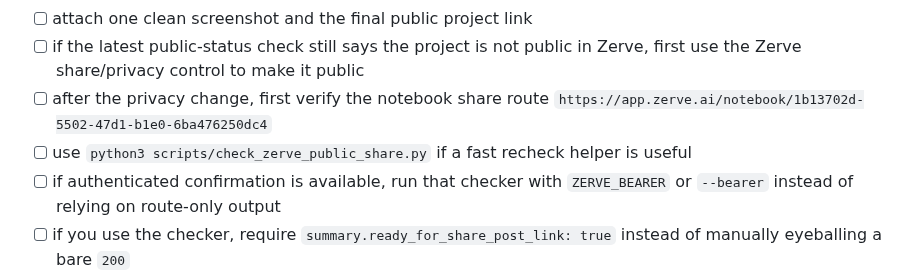
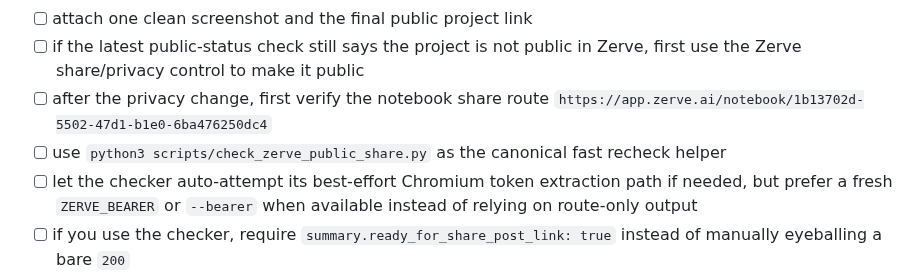
Before and after one commit to niekcandaele/Market-mispricing-radar, a Markdown page: docs/submission-verification-checklist.md, the part around the change. GitHub-like rendering.

```diff
--- a/docs/submission-verification-checklist.md
+++ b/docs/submission-verification-checklist.md
@@ -84,8 +84,8 @@ Use it before recording, presenting, or submitting so the project is checked int
 - [ ] attach one clean screenshot and the final public project link
 - [ ] if the latest public-status check still says the project is not public in Zerve, first use the Zerve share/privacy control to make it public
 - [ ] after the privacy change, first verify the notebook share route `https://app.zerve.ai/notebook/1b13702d-5502-47d1-b1e0-6ba476250dc4`
-- [ ] use `python3 scripts/check_zerve_public_share.py` if a fast recheck helper is useful
-- [ ] if authenticated confirmation is available, run that checker with `ZERVE_BEARER` or `--bearer` instead of relying on route-only output
+- [ ] use `python3 scripts/check_zerve_public_share.py` as the canonical fast recheck helper
+- [ ] let the checker auto-attempt its best-effort Chromium token extraction path if needed, but prefer a fresh `ZERVE_BEARER` or `--bearer` when available instead of relying on route-only output
 - [ ] if you use the checker, require `summary.ready_for_share_post_link: true` instead of manually eyeballing a bare `200`
 - [ ] do not treat a bare `200` on that route as success if it only returns the generic Zerve shell instead of the actual public project page
 - [ ] if a different public route is used, confirm it was chosen deliberately and verified, not silently swapped in from the gallery/community path
```
Also changed, not shown: docs/final-submission-sequence.md (+4 -3 lines).
